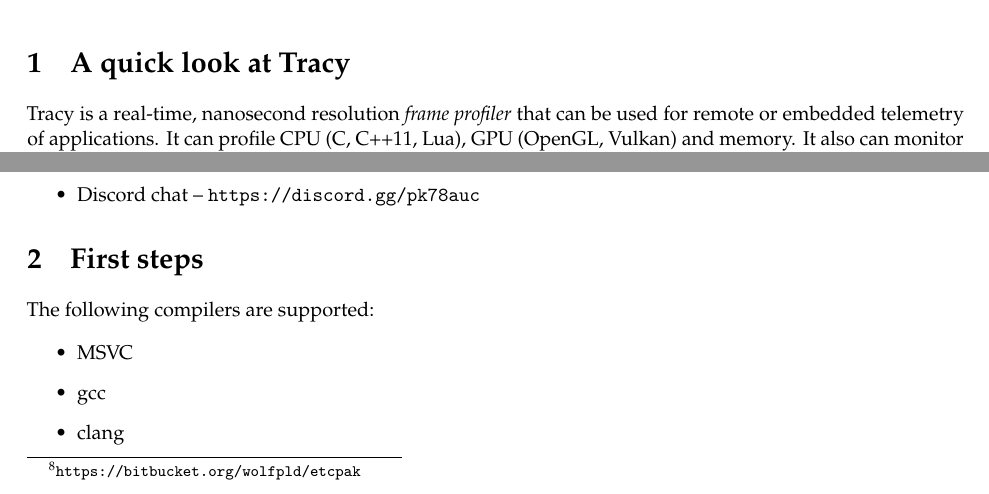
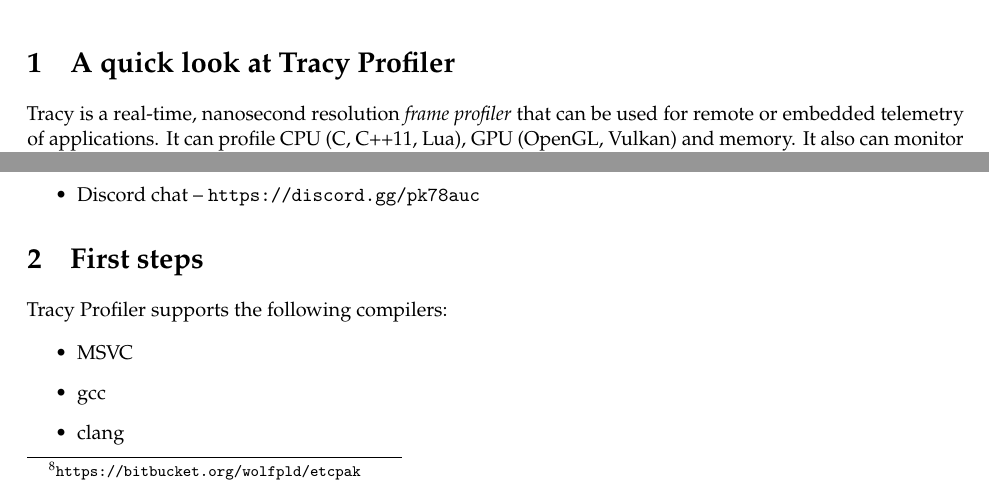
Before and after one commit to wolfpld/tracy, a LaTeX document (manual/tracy.tex): two parts of pages 5 and 7 of 42, joined at a grey line, cut so that both start at the same text. Compiled offline with pdfLaTeX.

Commit message:
Cosmetics.

```diff
--- a/manual/tracy.tex
+++ b/manual/tracy.tex
@@ -95,7 +95,7 @@
 
 \newpage
 
-\section{A quick look at Tracy}
+\section{A quick look at Tracy Profiler}
 
 Tracy is a real-time, nanosecond resolution \emph{frame profiler} that can be used for remote or embedded telemetry of applications. It can profile CPU (C, C++11, Lua), GPU (OpenGL, Vulkan) and memory. It also can monitor locks held by threads and show where contention does happen.
 
@@ -256,7 +256,7 @@
 
 \section{First steps}
 
-The following compilers are supported:
+Tracy Profiler supports the following compilers:
 
 \begin{itemize}
 \item MSVC
```
